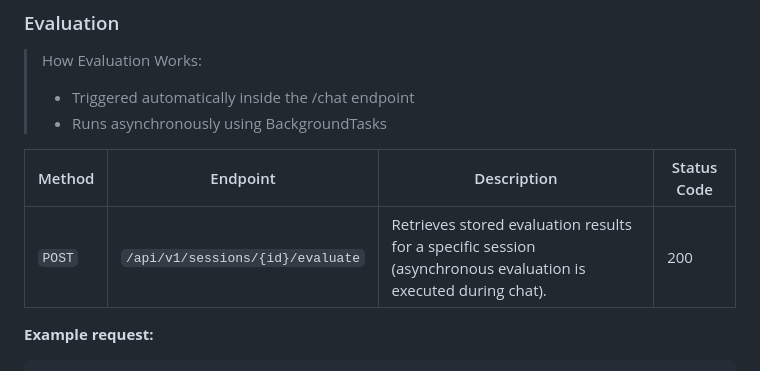
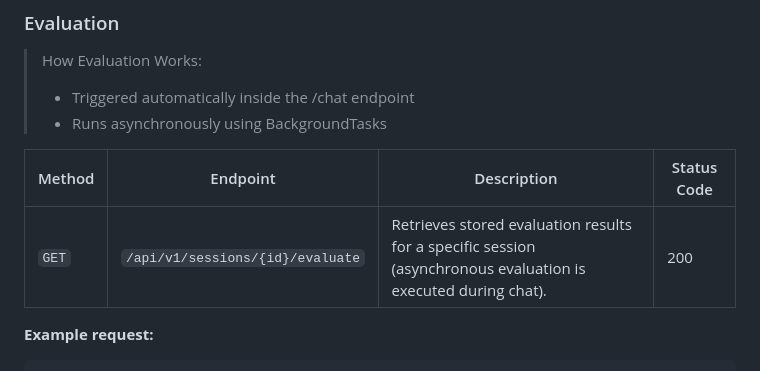
Before and after one commit to zeyadusf/TesseractRAG, a Markdown page: README.md, the part around one of its changes. Rendered like a GitHub page.

Commit message:
Updated README
Updated evaluation approach section and changed HTTP method for evaluation endpoint.

````diff
--- a/README.md
+++ b/README.md
@@ -415,7 +415,7 @@ All endpoints are under `/api/v1/`. Every request must include `X-Owner-ID: <uui
 
 | Method | Endpoint | Description | Status Code |
 |---|---|---|---|
-| `POST` | `/api/v1/sessions/{id}/evaluate` | Retrieves stored evaluation results for a specific session (asynchronous evaluation is executed during chat). | 200 |
+| `GET` | `/api/v1/sessions/{id}/evaluate` | Retrieves stored evaluation results for a specific session (asynchronous evaluation is executed during chat). | 200 |
 
 **Example request:**
 ```json
````
Also changed, not shown: other parts of README.md (+1 -1 lines).
